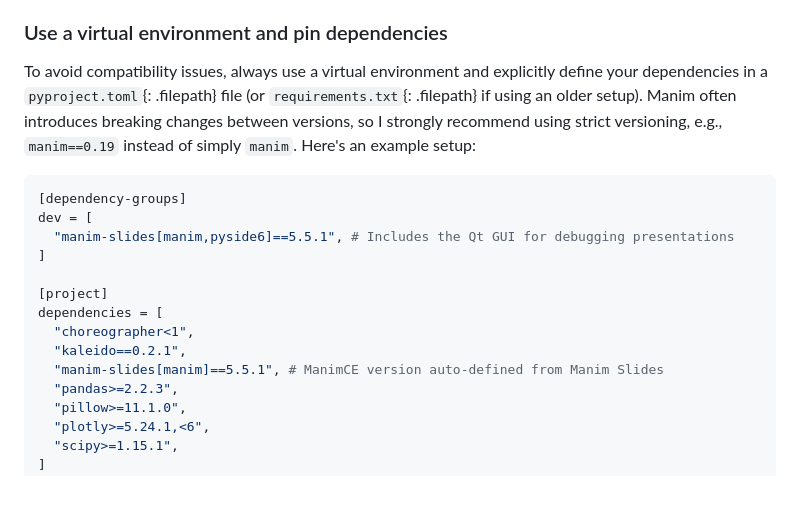
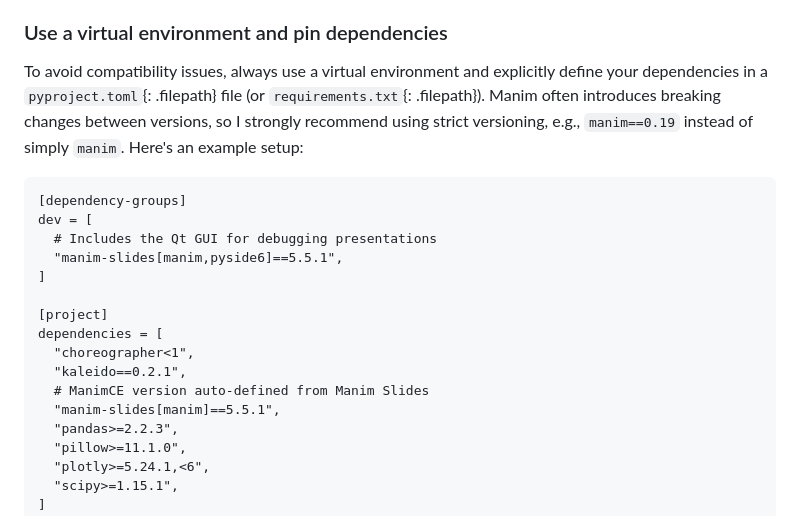
Before and after one commit to jeertmans/jeertmans.github.io, a Markdown page: _posts/2025-04-02-writing-long-manim-presentations.md, the part around the change. GitHub-like rendering; blank space fills up the shorter version.

Commit message:
fix toml

````diff
--- a/_posts/2025-04-02-writing-long-manim-presentations.md
+++ b/_posts/2025-04-02-writing-long-manim-presentations.md
@@ -39,19 +39,21 @@ Creating a Manim presentation is an iterative process, often requiring multiple
 
 ### Use a virtual environment and pin dependencies
 
-To avoid compatibility issues, always use a virtual environment and explicitly define your dependencies in a `pyproject.toml`{: .filepath} file (or `requirements.txt`{: .filepath} if using an older setup). Manim often introduces breaking changes between versions, so I strongly recommend using strict versioning, e.g., `manim==0.19` instead of simply `manim`. Here's an example setup:
+To avoid compatibility issues, always use a virtual environment and explicitly define your dependencies in a `pyproject.toml`{: .filepath} file (or `requirements.txt`{: .filepath}). Manim often introduces breaking changes between versions, so I strongly recommend using strict versioning, e.g., `manim==0.19` instead of simply `manim`. Here's an example setup:
 
-```toml
+```
 [dependency-groups]
 dev = [
-  "manim-slides[manim,pyside6]==5.5.1", # Includes the Qt GUI for debugging presentations
+  # Includes the Qt GUI for debugging presentations
+  "manim-slides[manim,pyside6]==5.5.1",
 ]
 
 [project]
 dependencies = [
   "choreographer<1",
   "kaleido==0.2.1",
-  "manim-slides[manim]==5.5.1", # ManimCE version auto-defined from Manim Slides
+  # ManimCE version auto-defined from Manim Slides
+  "manim-slides[manim]==5.5.1",
   "pandas>=2.2.3",
   "pillow>=11.1.0",
   "plotly>=5.24.1,<6",
````
